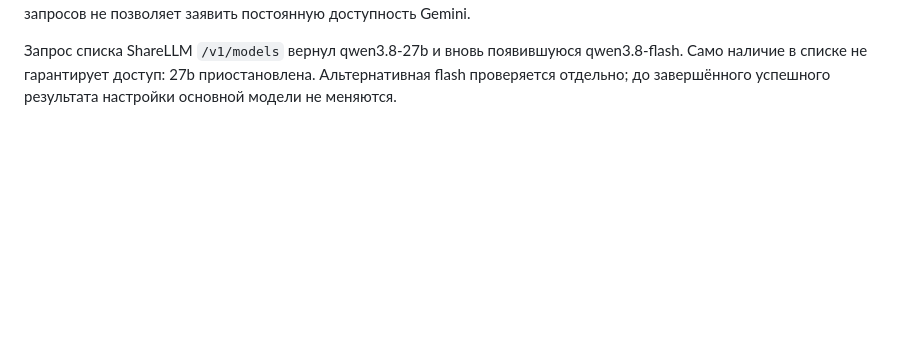
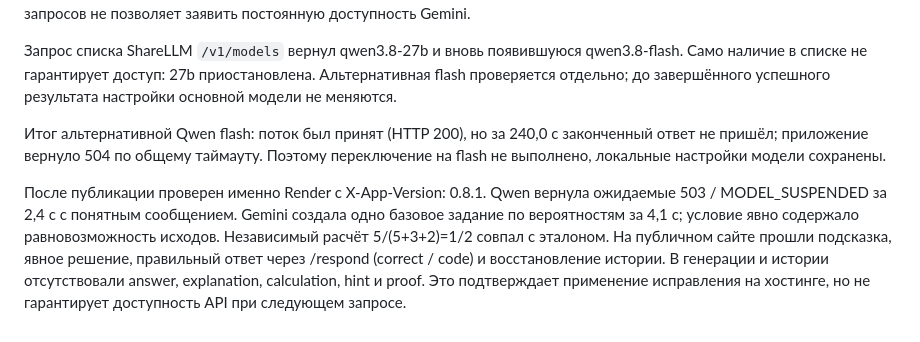
Before and after one commit to Weeqee05/exam-generator, a Markdown page: docs/EXPERIMENTS.md, the part around the change. Rendered like a GitHub page; blank space fills up the shorter version.

Commit message:
Record live probability checks and Qwen outage on Render

```diff
--- a/docs/EXPERIMENTS.md
+++ b/docs/EXPERIMENTS.md
@@ -222,3 +222,7 @@ Qwen на публичном сайте вернула 502 за 2,3 с. Прям
 Дальнейшие настоящие прогоны Gemini выявили ещё одно неудобство: модель нередко завершает объяснение «Ответ: ...» в той же строке, что и последний шаг. Проверка исправлена так, чтобы принимать эту запись и завершающую точку, сохраняя числовое сравнение. Первая попытка после этого всё ещё завершилась несогласованным вариантом. Последний полный прогон прошёл: генерация трёх задач 6,5 с, распознавание и ИИ-проверка развёрнутого ответа 8,2 с, вопрос в чате 3,5 с. Ответ 5/33 независимо подтверждён через C(5,2)/C(12,2); 0,032 для смеси поставок — через 0,6·0,02+0,4·0,05. Для ответа 0,94 в задаче о двух стрелках необходима независимость, не указанная моделью явно: после этого промпт дополнен требованием явно указывать независимость, возвращение и равновозможность. Это последнее уточнение промпта отдельно настоящим вызовом не измерялось. Ранее полученный настоящий ответ с тремя задачами также повторно пропущен через исправленный проверяющий модуль: все три расчёта согласованы. Совокупность успешных и неуспешных запросов не позволяет заявить постоянную доступность Gemini.
 
 Запрос списка ShareLLM `/v1/models` вернул qwen3.8-27b и вновь появившуюся qwen3.8-flash. Само наличие в списке не гарантирует доступ: 27b приостановлена. Альтернативная flash проверяется отдельно; до завершённого успешного результата настройки основной модели не меняются.
+
+Итог альтернативной Qwen flash: поток был принят (HTTP 200), но за 240,0 с законченный ответ не пришёл; приложение вернуло 504 по общему таймауту. Поэтому переключение на flash не выполнено, локальные настройки модели сохранены.
+
+После публикации проверен именно Render с X-App-Version: 0.8.1. Qwen вернула ожидаемые 503 / MODEL_SUSPENDED за 2,4 с с понятным сообщением. Gemini создала одно базовое задание по вероятностям за 4,1 с; условие явно содержало равновозможность исходов. Независимый расчёт 5/(5+3+2)=1/2 совпал с эталоном. На публичном сайте прошли подсказка, явное решение, правильный ответ через /respond (correct / code) и восстановление истории. В генерации и истории отсутствовали answer, explanation, calculation, hint и proof. Это подтверждает применение исправления на хостинге, но не гарантирует доступность API при следующем запросе.
```
